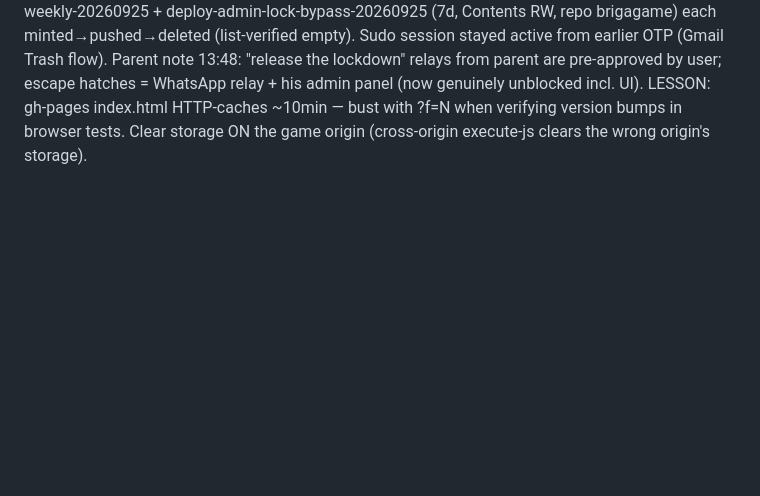
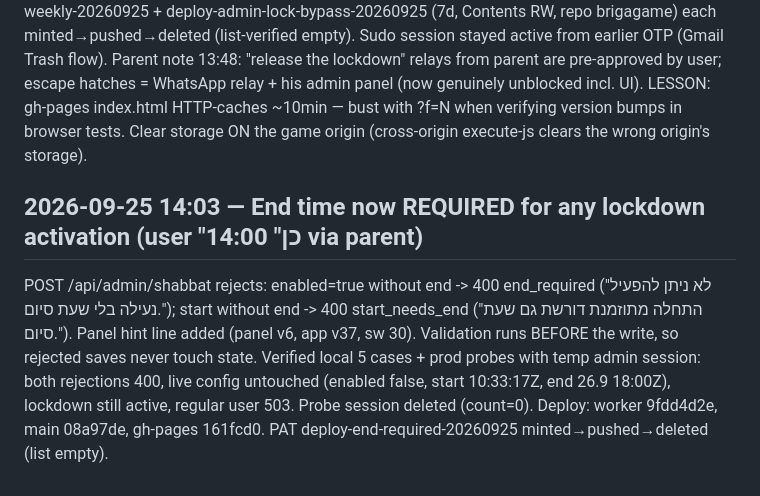
Before and after one commit to ubriga/brigagame, a Markdown page: state.md, the part around the change. Rendered like a GitHub page; blank space fills up the shorter version.

Commit message:
state: end-time-required shipped 14:03

```diff
--- a/state.md
+++ b/state.md
@@ -144,3 +144,8 @@ Verified: local wrangler dev 4 cases (7-day-old window+repeat=active now w/ ends
 PATs: deploy-shabbat-weekly-20260925 + deploy-admin-lock-bypass-20260925 (7d, Contents RW, repo brigagame) each minted→pushed→deleted (list-verified empty). Sudo session stayed active from earlier OTP (Gmail Trash flow).
 Parent note 13:48: "release the lockdown" relays from parent are pre-approved by user; escape hatches = WhatsApp relay + his admin panel (now genuinely unblocked incl. UI).
 LESSON: gh-pages index.html HTTP-caches ~10min — bust with ?f=N when verifying version bumps in browser tests. Clear storage ON the game origin (cross-origin execute-js clears the wrong origin's storage).
+
+## 2026-09-25 14:03 — End time now REQUIRED for any lockdown activation (user "כן" 14:00 via parent)
+POST /api/admin/shabbat rejects: enabled=true without end -> 400 end_required ("לא ניתן להפעיל נעילה בלי שעת סיום."); start without end -> 400 start_needs_end ("התחלה מתוזמנת דורשת גם שעת סיום."). Panel hint line added (panel v6, app v37, sw 30). Validation runs BEFORE the write, so rejected saves never touch state.
+Verified local 5 cases + prod probes with temp admin session: both rejections 400, live config untouched (enabled false, start 10:33:17Z, end 26.9 18:00Z), lockdown still active, regular user 503. Probe session deleted (count=0).
+Deploy: worker 9fdd4d2e, main 08a97de, gh-pages 161fcd0. PAT deploy-end-required-20260925 minted→pushed→deleted (list empty).
```
